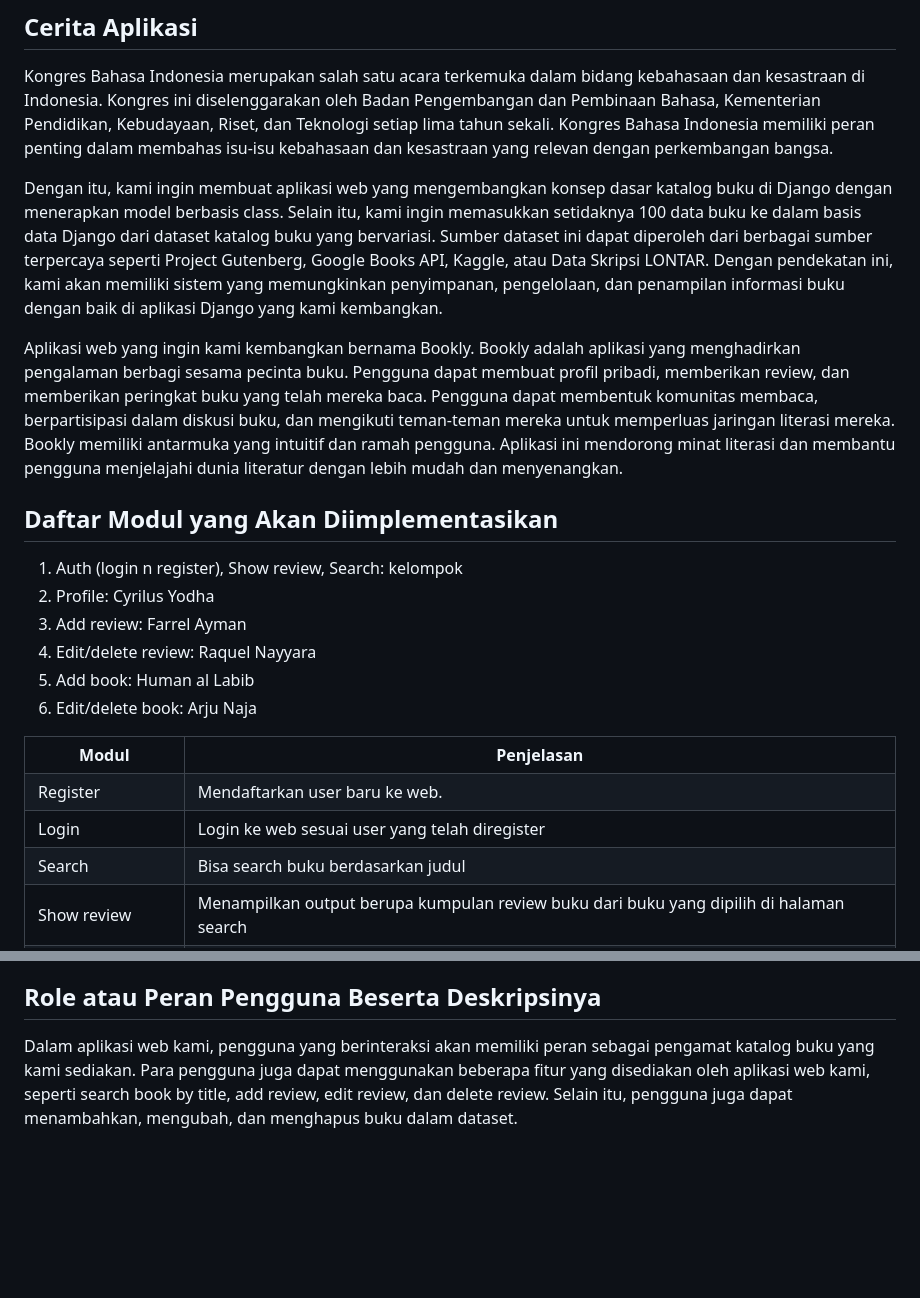
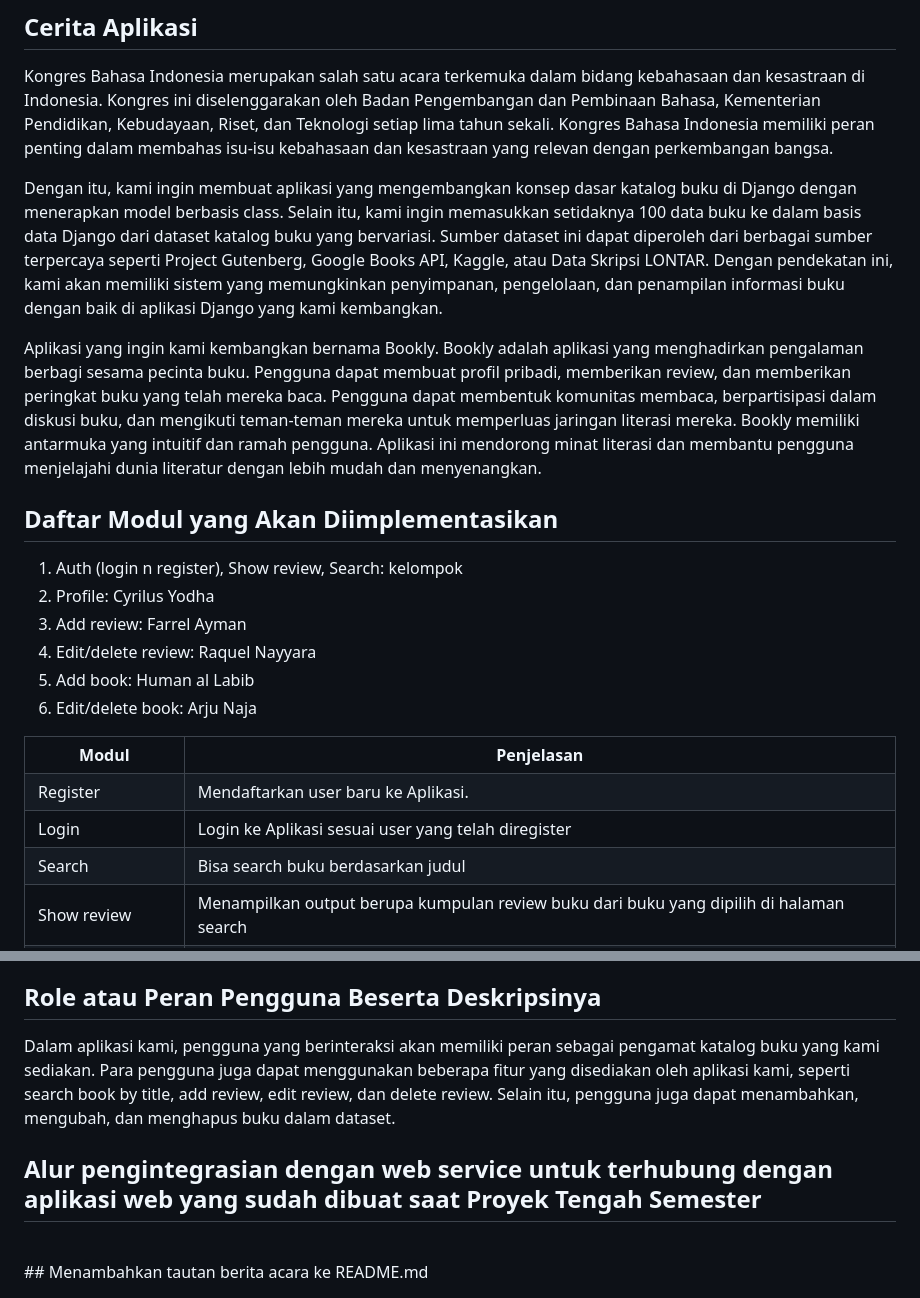
Before and after one commit to pbp-f11/bookly_mobile, a Markdown page: README.md, 2 parts joined by grey strips. Rendered like a GitHub page; blank space fills up the shorter version.

```diff
--- a/README.md
+++ b/README.md
@@ -11,9 +11,9 @@
 
 Kongres Bahasa Indonesia merupakan salah satu acara terkemuka dalam bidang kebahasaan dan kesastraan di Indonesia. Kongres ini diselenggarakan oleh Badan Pengembangan dan Pembinaan Bahasa, Kementerian Pendidikan, Kebudayaan, Riset, dan Teknologi setiap lima tahun sekali. Kongres Bahasa Indonesia memiliki peran penting dalam membahas isu-isu kebahasaan dan kesastraan yang relevan dengan perkembangan bangsa.
 
-Dengan itu, kami ingin membuat aplikasi web yang mengembangkan konsep dasar katalog buku di Django dengan menerapkan model berbasis class. Selain itu, kami ingin memasukkan setidaknya 100 data buku ke dalam basis data Django dari dataset katalog buku yang bervariasi. Sumber dataset ini dapat diperoleh dari berbagai sumber terpercaya seperti Project Gutenberg, Google Books API, Kaggle, atau Data Skripsi LONTAR. Dengan pendekatan ini, kami akan memiliki sistem yang memungkinkan penyimpanan, pengelolaan, dan penampilan informasi buku dengan baik di aplikasi Django yang kami kembangkan.
+Dengan itu, kami ingin membuat aplikasi yang mengembangkan konsep dasar katalog buku di Django dengan menerapkan model berbasis class. Selain itu, kami ingin memasukkan setidaknya 100 data buku ke dalam basis data Django dari dataset katalog buku yang bervariasi. Sumber dataset ini dapat diperoleh dari berbagai sumber terpercaya seperti Project Gutenberg, Google Books API, Kaggle, atau Data Skripsi LONTAR. Dengan pendekatan ini, kami akan memiliki sistem yang memungkinkan penyimpanan, pengelolaan, dan penampilan informasi buku dengan baik di aplikasi Django yang kami kembangkan.
 
-Aplikasi web yang ingin kami kembangkan bernama Bookly. Bookly adalah aplikasi yang menghadirkan pengalaman berbagi sesama pecinta buku. Pengguna dapat membuat profil pribadi, memberikan review, dan memberikan peringkat buku yang telah mereka baca. Pengguna dapat membentuk komunitas membaca, berpartisipasi dalam diskusi buku, dan mengikuti teman-teman mereka untuk memperluas jaringan literasi mereka. Bookly memiliki antarmuka yang intuitif dan ramah pengguna. Aplikasi ini mendorong minat literasi dan membantu pengguna menjelajahi dunia literatur dengan lebih mudah dan menyenangkan.
+Aplikasi yang ingin kami kembangkan bernama Bookly. Bookly adalah aplikasi yang menghadirkan pengalaman berbagi sesama pecinta buku. Pengguna dapat membuat profil pribadi, memberikan review, dan memberikan peringkat buku yang telah mereka baca. Pengguna dapat membentuk komunitas membaca, berpartisipasi dalam diskusi buku, dan mengikuti teman-teman mereka untuk memperluas jaringan literasi mereka. Bookly memiliki antarmuka yang intuitif dan ramah pengguna. Aplikasi ini mendorong minat literasi dan membantu pengguna menjelajahi dunia literatur dengan lebih mudah dan menyenangkan.
 
 ## Daftar Modul yang Akan Diimplementasikan
 1. Auth (login n register), Show review, Search: kelompok
@@ -37,7 +37,7 @@ Aplikasi web yang ingin kami kembangkan bernama Bookly. Bookly adalah aplikasi y
       Register
     </td>
     <td>
-      Mendaftarkan user baru ke web.
+      Mendaftarkan user baru ke Aplikasi.
     </td>
   </tr>
   <tr>
@@ -45,7 +45,7 @@ Aplikasi web yang ingin kami kembangkan bernama Bookly. Bookly adalah aplikasi y
       Login
     </td>
     <td>
-      Login ke web sesuai user yang telah diregister
+      Login ke Aplikasi sesuai user yang telah diregister
     </td>
   </tr>
   <tr>
@@ -111,4 +111,8 @@ Aplikasi web yang ingin kami kembangkan bernama Bookly. Bookly adalah aplikasi y
 - https://univindonesia-my.sharepoint.com/:x:/g/personal/iisafriyanti_office_ui_ac_id/EY1Lmwm40rJLhtbWtKerNOYBI3BxiLSlDbLuL3mFIsw8wA?rtime=0DhkUsXI20g
 
 ## Role atau Peran Pengguna Beserta Deskripsinya
-Dalam aplikasi web kami, pengguna yang berinteraksi akan memiliki peran sebagai pengamat katalog buku yang kami sediakan. Para pengguna juga dapat menggunakan beberapa fitur yang disediakan oleh aplikasi web kami, seperti search book by title, add review, edit review, dan delete review. Selain itu, pengguna juga dapat menambahkan, mengubah, dan menghapus buku dalam dataset.
+Dalam aplikasi kami, pengguna yang berinteraksi akan memiliki peran sebagai pengamat katalog buku yang kami sediakan. Para pengguna juga dapat menggunakan beberapa fitur yang disediakan oleh aplikasi kami, seperti search book by title, add review, edit review, dan delete review. Selain itu, pengguna juga dapat menambahkan, mengubah, dan menghapus buku dalam dataset.
+
+## Alur pengintegrasian dengan web service untuk terhubung dengan aplikasi web yang sudah dibuat saat Proyek Tengah Semester
+<br>
+## Menambahkan tautan berita acara ke README.md
```
